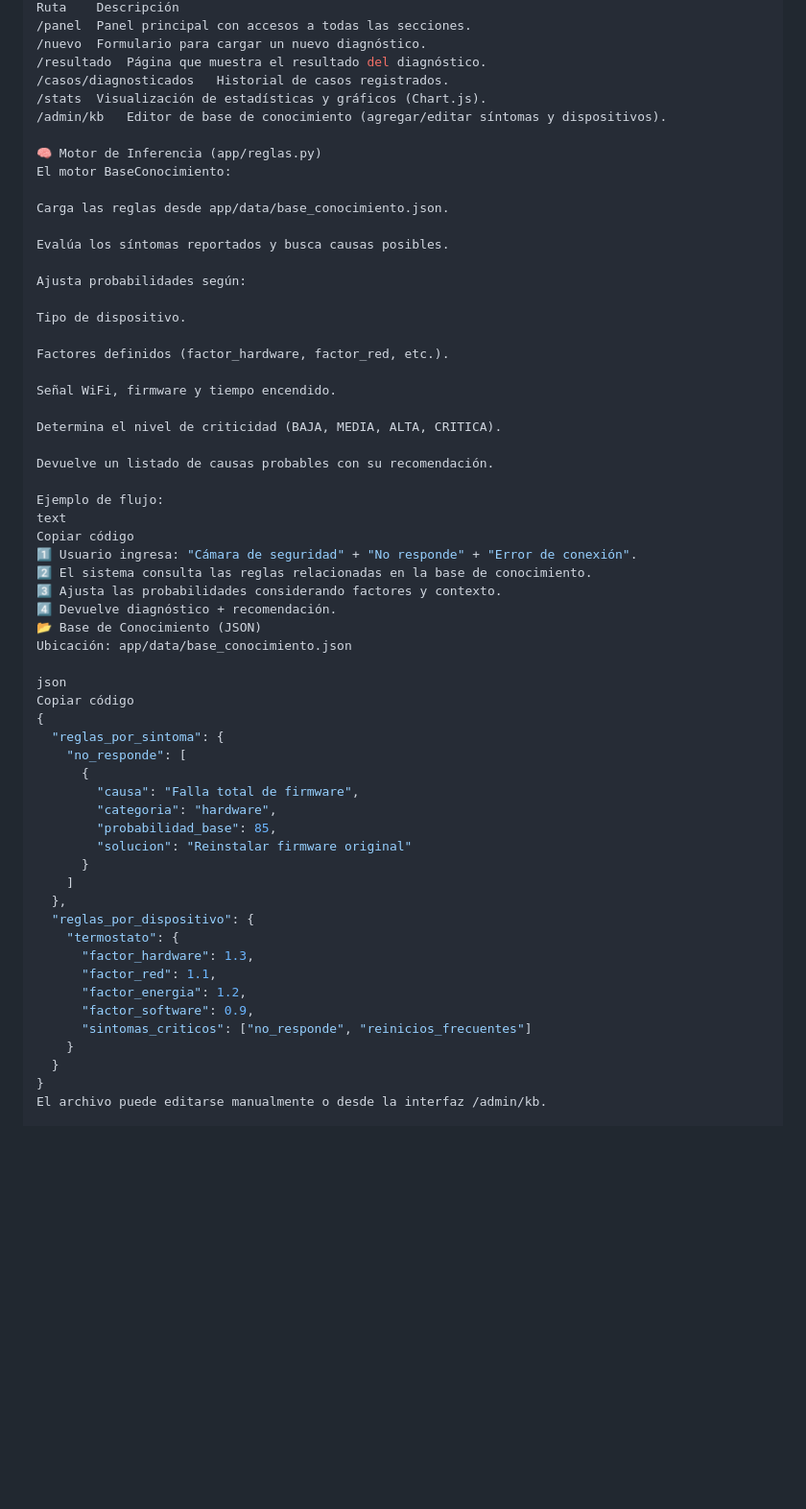
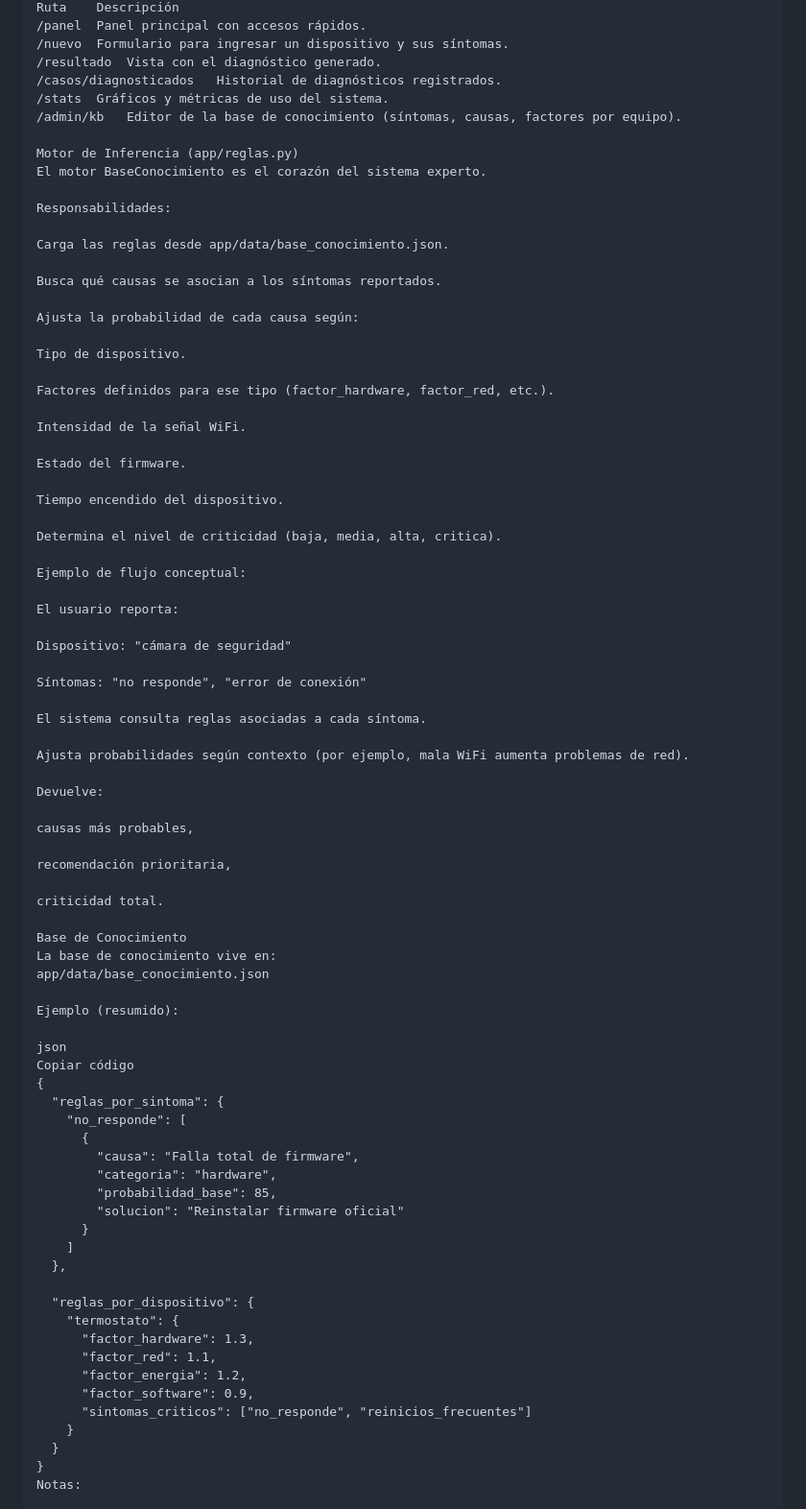
Before and after one commit to maricelrausch/Sistema-experto-DdIA, a Markdown page: README.md, the part around one of its changes. Shown at 96% size. Rendered like a GitHub page; blank space fills up the shorter version.

```diff
--- a/README.md
+++ b/README.md
@@ -87,39 +96,59 @@ http://127.0.0.1:8000
 Ruta	Descripción
-/panel	Panel principal con accesos a todas las secciones.
-/nuevo	Formulario para cargar un nuevo diagnóstico.
-/resultado	Página que muestra el resultado del diagnóstico.
-/casos/diagnosticados	Historial de casos registrados.
-/stats	Visualización de estadísticas y gráficos (Chart.js).
-/admin/kb	Editor de base de conocimiento (agregar/editar síntomas y dispositivos).
+/panel	Panel principal con accesos rápidos.
+/nuevo	Formulario para ingresar un dispositivo y sus síntomas.
+/resultado	Vista con el diagnóstico generado.
+/casos/diagnosticados	Historial de diagnósticos registrados.
+/stats	Gráficos y métricas de uso del sistema.
+/admin/kb	Editor de la base de conocimiento (síntomas, causas, factores por equipo).
 
-🧠 Motor de Inferencia (app/reglas.py)
-El motor BaseConocimiento:
+Motor de Inferencia (app/reglas.py)
+El motor BaseConocimiento es el corazón del sistema experto.
+
+Responsabilidades:
 
 Carga las reglas desde app/data/base_conocimiento.json.
 
-Evalúa los síntomas reportados y busca causas posibles.
+Busca qué causas se asocian a los síntomas reportados.
 
-Ajusta probabilidades según:
+Ajusta la probabilidad de cada causa según:
 
 Tipo de dispositivo.
 
-Factores definidos (factor_hardware, factor_red, etc.).
+Factores definidos para ese tipo (factor_hardware, factor_red, etc.).
 
-Señal WiFi, firmware y tiempo encendido.
+Intensidad de la señal WiFi.
 
-Determina el nivel de criticidad (BAJA, MEDIA, ALTA, CRITICA).
+Estado del firmware.
 
-Devuelve un listado de causas probables con su recomendación.
+Tiempo encendido del dispositivo.
 
-Ejemplo de flujo:
-text
-Copiar código
-1️⃣ Usuario ingresa: "Cámara de seguridad" + "No responde" + "Error de conexión".
-2️⃣ El sistema consulta las reglas relacionadas en la base de conocimiento.
-3️⃣ Ajusta las probabilidades considerando factores y contexto.
-4️⃣ Devuelve diagnóstico + recomendación.
-📂 Base de Conocimiento (JSON)
-Ubicación: app/data/base_conocimiento.json
+Determina el nivel de criticidad (baja, media, alta, critica).
+
+Ejemplo de flujo conceptual:
+
+El usuario reporta:
+
+Dispositivo: "cámara de seguridad"
+
+Síntomas: "no responde", "error de conexión"
+
+El sistema consulta reglas asociadas a cada síntoma.
+
+Ajusta probabilidades según contexto (por ejemplo, mala WiFi aumenta problemas de red).
+
+Devuelve:
+
+causas más probables,
+
+recomendación prioritaria,
+
+criticidad total.
+
+Base de Conocimiento
+La base de conocimiento vive en:
+app/data/base_conocimiento.json
+
+Ejemplo (resumido):
 
 json
 Copiar código
@@ -130,10 +159,11 @@ Copiar código
         "causa": "Falla total de firmware",
         "categoria": "hardware",
         "probabilidad_base": 85,
-        "solucion": "Reinstalar firmware original"
+        "solucion": "Reinstalar firmware oficial"
       }
     ]
   },
+
   "reglas_por_dispositivo": {
     "termostato": {
       "factor_hardware": 1.3,
@@ -144,5 +174,5 @@ Copiar código
     }
   }
 }
-El archivo puede editarse manualmente o desde la interfaz /admin/kb.
+Notas:
 
```
Also changed, not shown: other parts of README.md (+94 -92 lines).
